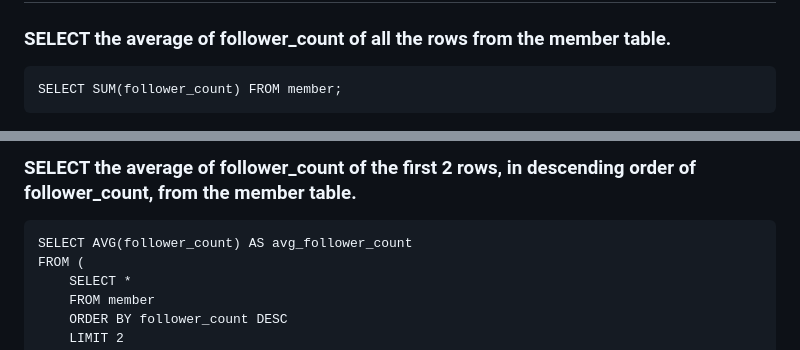
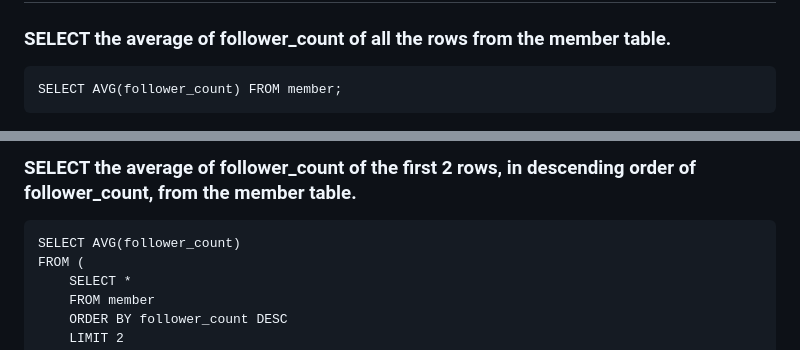
Before and after one commit to shu-ya318/WeHelp5-phaseI, a Markdown page: week5/README.md, 2 parts joined by grey strips. Rendered like a GitHub page.

````diff
--- a/week5/README.md
+++ b/week5/README.md
@@ -122,14 +122,14 @@ SELECT SUM(follower_count) FROM member;
 ## request3:
 ### SELECT the average of follower_count of all the rows from the member table.
 ```
-SELECT SUM(follower_count) FROM member;
+SELECT AVG(follower_count) FROM member;
 ```
 ![計算follower_count欄位的平均值](https://github.com/shu-ya318/WeHelp5-phaseI/blob/main/week5/screenshot/4-03.png?raw=true)
 
 ## request4:
 ### SELECT the average of follower_count of the first 2 rows, in descending order of follower_count, from the member table.
 ```
-SELECT AVG(follower_count) AS avg_follower_count
+SELECT AVG(follower_count)
 FROM (
     SELECT *
     FROM member
````
